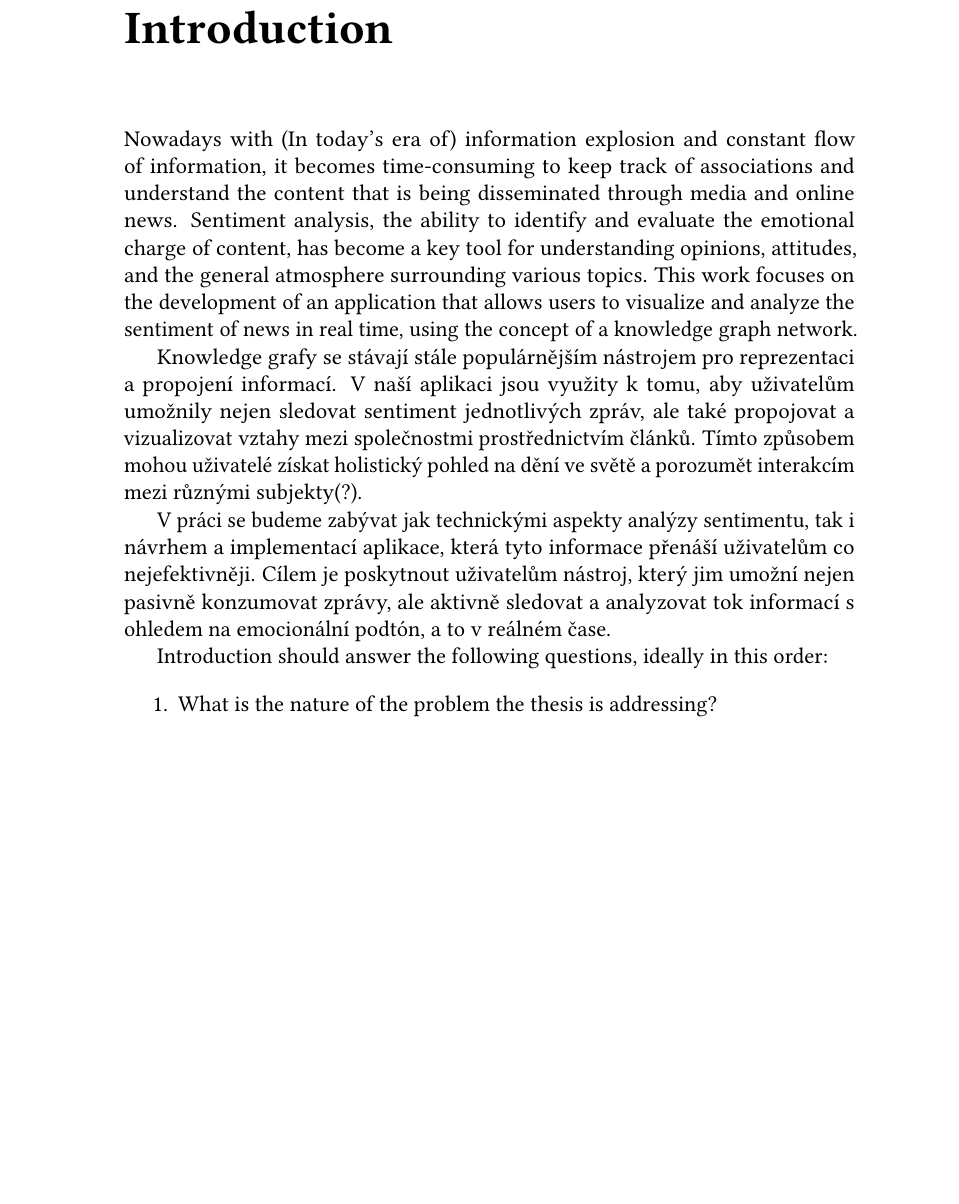
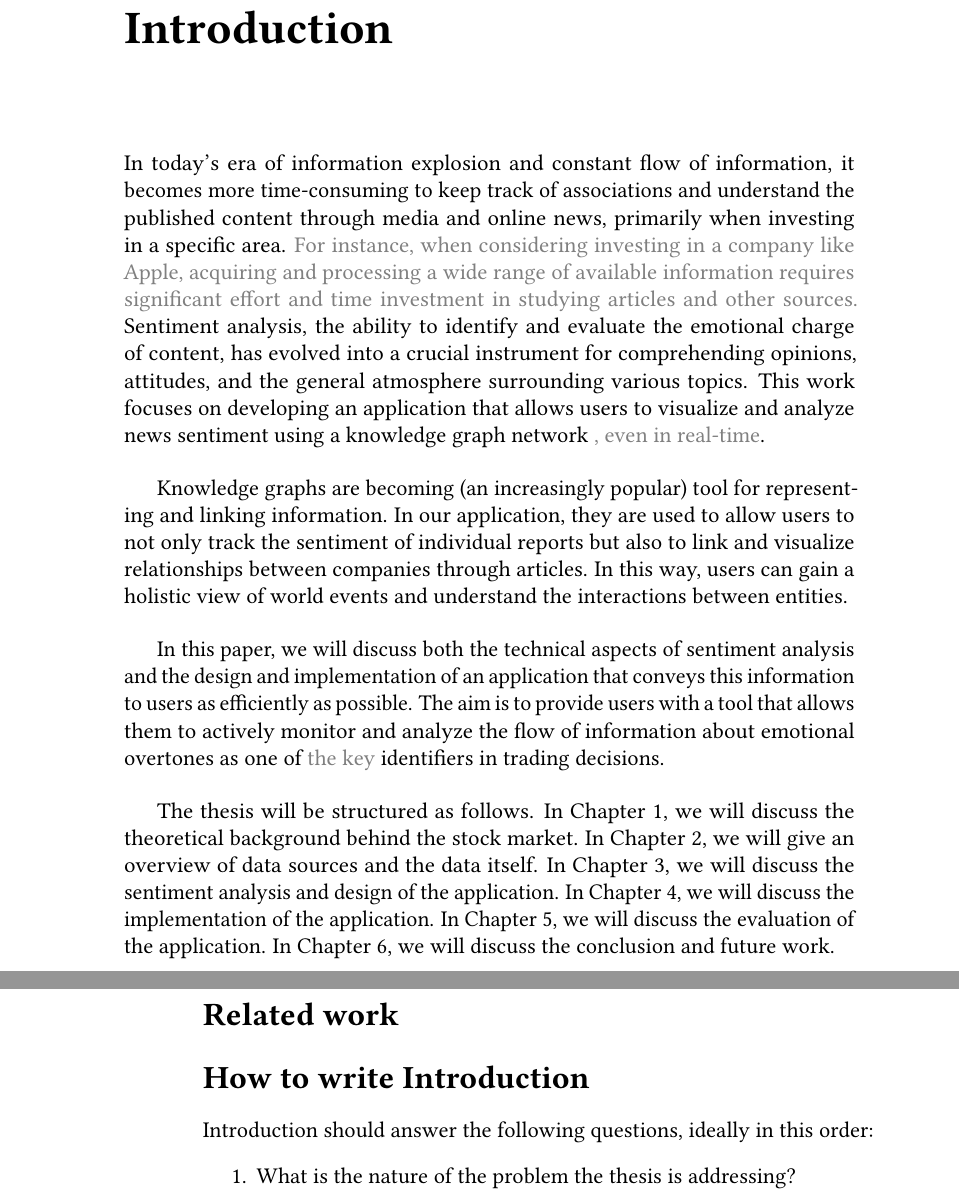
Before and after one commit to vaclavstibor/NSZZ031, a LaTeX thesis (better-thesis-master/thesis.tex, which reads better-thesis-master/intro.tex): part of page 5 of 28 before the commit and two parts of pages 5 and 6 of 28 after it, the two joined at a grey line, cut so that both start at the same text, the shorter picture padded with empty space. Compiled offline with pdfLaTeX.

Commit message:
update demo before correctness

```diff
--- a/better-thesis-master/intro.tex
+++ b/better-thesis-master/intro.tex
@@ -1,14 +1,16 @@
 
 \chapwithtoc{Introduction}
 
-Nowadays with (In today's era of) information explosion and constant flow of information, it becomes time-consuming to keep track of associations and understand the content that is being disseminated through media and online news. Sentiment analysis, the ability to identify and evaluate the emotional charge of content, has become a key tool for understanding opinions, attitudes, and the general atmosphere surrounding various topics. This work focuses on the development of an application that allows users to visualize and analyze the sentiment of news in real time, using the concept of a knowledge graph network.
+In today's era of information explosion and constant flow of information, it becomes more time-consuming to keep track of associations and understand the published content through media and online news, primarily when investing in a specific area. \textcolor{gray}{For instance, when considering investing in a company like Apple, acquiring and processing a wide range of available information requires significant effort and time investment in studying articles and other sources.} Sentiment analysis, the ability to identify and evaluate the emotional charge of content, has evolved into a crucial instrument for comprehending opinions, attitudes, and the general atmosphere surrounding various topics. This work focuses on developing an application that allows users to visualize and analyze news sentiment using a knowledge graph network \textcolor{gray}{, even in real-time}.
 
-Knowledge grafy se stávají stále populárnějším nástrojem pro reprezentaci a propojení informací. V naší aplikaci jsou využity k tomu, aby uživatelům umožnily nejen sledovat sentiment jednotlivých zpráv, ale také propojovat a vizualizovat vztahy mezi společnostmi prostřednictvím článků. Tímto způsobem mohou uživatelé získat holistický pohled na dění ve světě a porozumět interakcím mezi různými subjekty(?).
+Knowledge graphs are becoming (an increasingly popular) tool for representing and linking information. In our application, they are used to allow users to not only track the sentiment of individual reports but also to link and visualize relationships between companies through articles. In this way, users can gain a holistic view of world events and understand the interactions between entities.
 
-V práci se budeme zabývat jak technickými aspekty analýzy sentimentu, tak i návrhem a implementací aplikace, která tyto informace přenáší uživatelům co nejefektivněji. Cílem je poskytnout uživatelům nástroj, který jim umožní nejen pasivně konzumovat zprávy, ale aktivně sledovat a analyzovat tok informací s ohledem na emocionální podtón, a to v reálném čase.
+In this paper, we will discuss both the technical aspects of sentiment analysis and the design and implementation of an application that conveys this information to users as efficiently as possible. The aim is to provide users with a tool that allows them to actively monitor and analyze the flow of information about emotional overtones as one of \textcolor{gray}{the key} identifiers in trading decisions.
 
+The thesis will be structured as follows. In Chapter 1, we will discuss the theoretical background behind the stock market. In Chapter 2, we will give an overview of data sources and the data itself. In Chapter 3, we will discuss the sentiment analysis and design of the application. In Chapter 4, we will discuss the implementation of the application. In Chapter 5, we will discuss the evaluation of the application. In Chapter 6, we will discuss the conclusion and future work.
+\section*{Related work}
 
-
+\section*{How to write Introduction}
 Introduction should answer the following questions, ideally in this order:
 \begin{enumerate}
 \item What is the nature of the problem the thesis is addressing?
```
